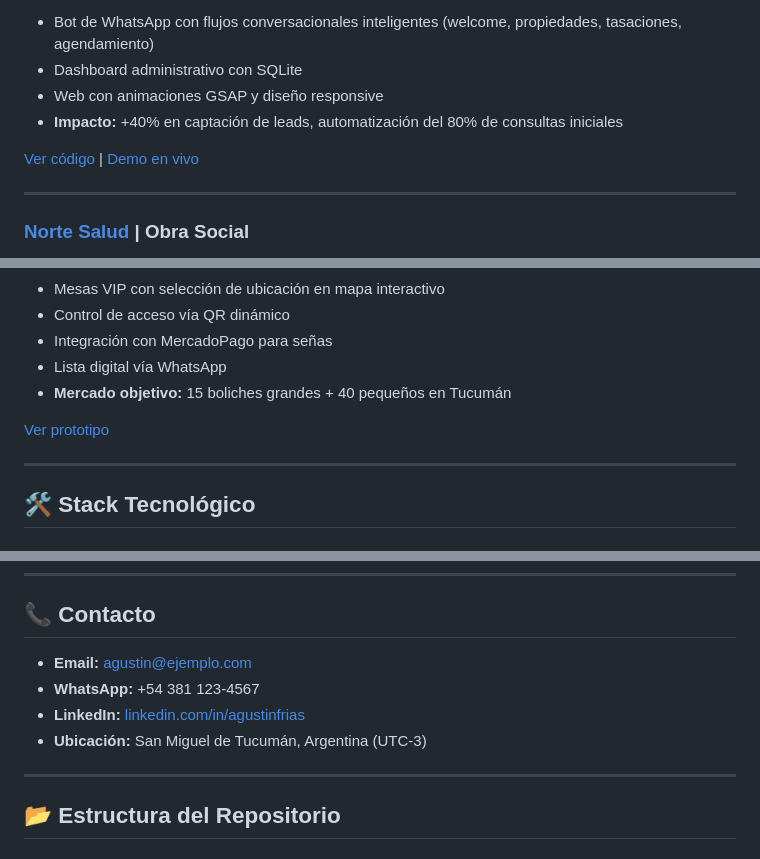
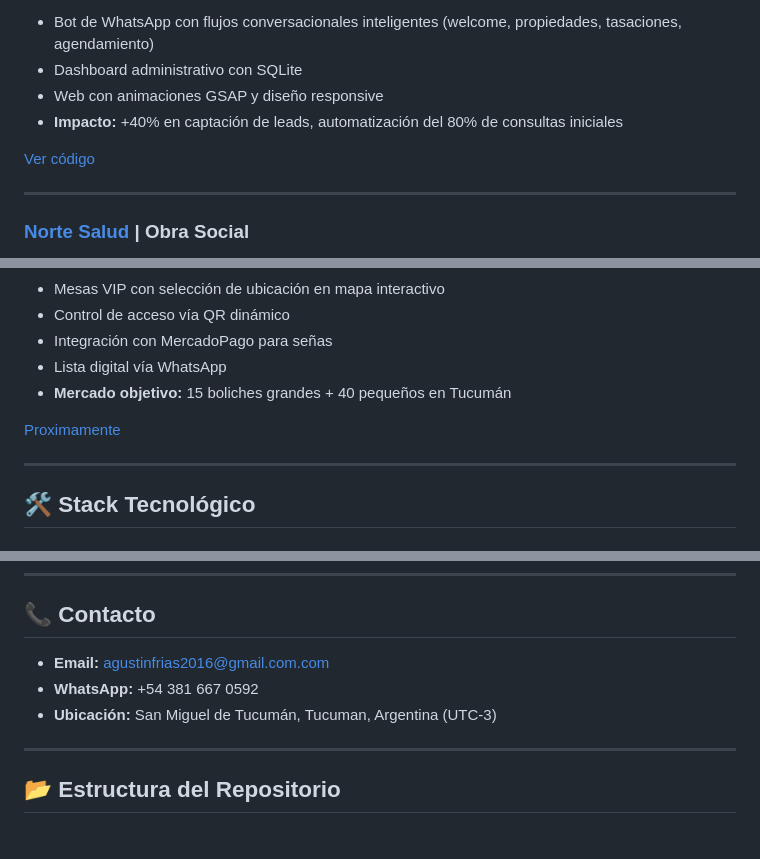
Before and after one commit to agustinfriasg5/agustinfrias-portfolio, a Markdown page: README.md, 3 parts joined by grey strips. GitHub-like rendering.

```diff
--- a/README.md
+++ b/README.md
@@ -20,7 +20,7 @@ Sistema completo para inmobiliaria líder en San Miguel de Tucumán:
 - Web con animaciones GSAP y diseño responsive
 - **Impacto:** +40% en captación de leads, automatización del 80% de consultas iniciales
 
-[Ver código](./projects/elgart-bot/) | [Demo en vivo](https://elgartpropiedades.com)
+[Ver código](./projects/elgart-bot/)
 
 ---
 
@@ -47,7 +47,7 @@ Plataforma de reservas para boliches de Av. Aconquija y Barrio Norte:
 - Lista digital vía WhatsApp
 - **Mercado objetivo:** 15 boliches grandes + 40 pequeños en Tucumán
 
-[Ver prototipo](./projects/reservas-vip/)
+[Proximamente](/)
 
 ---
 
@@ -103,10 +103,9 @@ Formas de cobro: Payoneer, Wise, PayPal, cripto.
 
 ## 📞 Contacto
 
-- **Email:** agustin@ejemplo.com
-- **WhatsApp:** +54 381 123-4567
-- **LinkedIn:** [linkedin.com/in/agustinfrias](https://linkedin.com/in/agustinfrias)
-- **Ubicación:** San Miguel de Tucumán, Argentina (UTC-3)
+- **Email:** agustinfrias2016@gmail.com.com
+- **WhatsApp:** +54 381 667 0592
+- **Ubicación:** San Miguel de Tucumán, Tucuman, Argentina (UTC-3)
 
 ---
 
```
